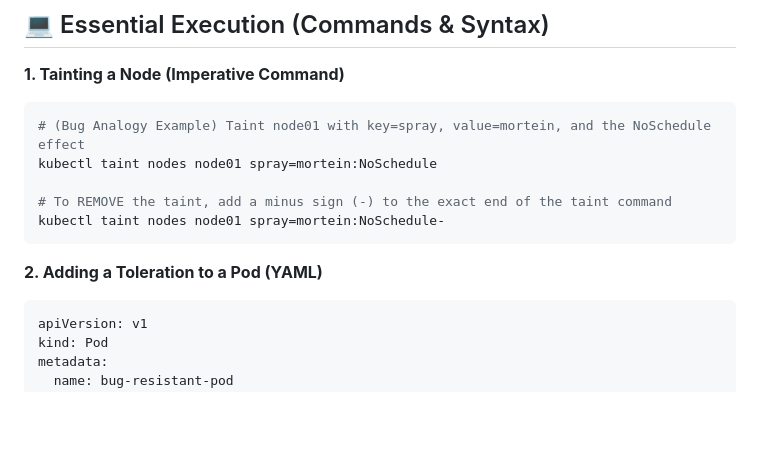
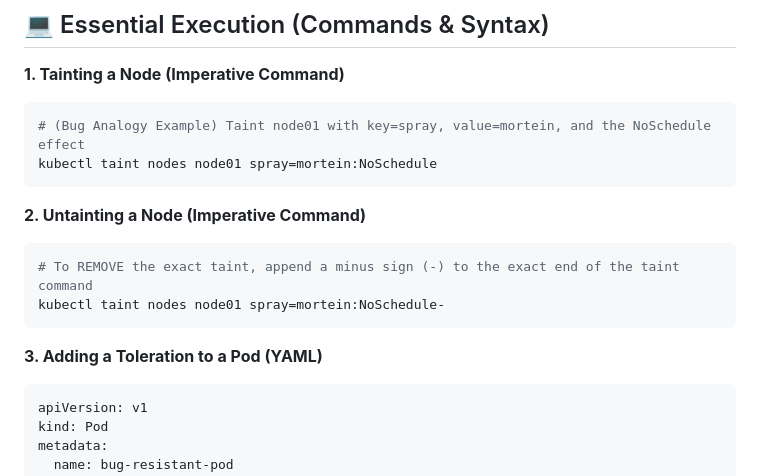
Before and after one commit to imranshs08/job, a Markdown page: 04-Notes/04-Kubernetes/Day-11-Taints-and-Tolerations.md, the part around the change. Drawn GitHub-style; blank space fills up the shorter version.

Commit message:
docs(notes): highlight untaint command in k8s notes

````diff
--- a/04-Notes/04-Kubernetes/Day-11-Taints-and-Tolerations.md
+++ b/04-Notes/04-Kubernetes/Day-11-Taints-and-Tolerations.md
@@ -20,12 +20,15 @@
 ```bash
 # (Bug Analogy Example) Taint node01 with key=spray, value=mortein, and the NoSchedule effect
 kubectl taint nodes node01 spray=mortein:NoSchedule
+```
 
-# To REMOVE the taint, add a minus sign (-) to the exact end of the taint command
+**2. Untainting a Node (Imperative Command)**
+```bash
+# To REMOVE the exact taint, append a minus sign (-) to the exact end of the taint command
 kubectl taint nodes node01 spray=mortein:NoSchedule-
 ```
 
-**2. Adding a Toleration to a Pod (YAML)**
+**3. Adding a Toleration to a Pod (YAML)**
 ```yaml
 apiVersion: v1
 kind: Pod
````
